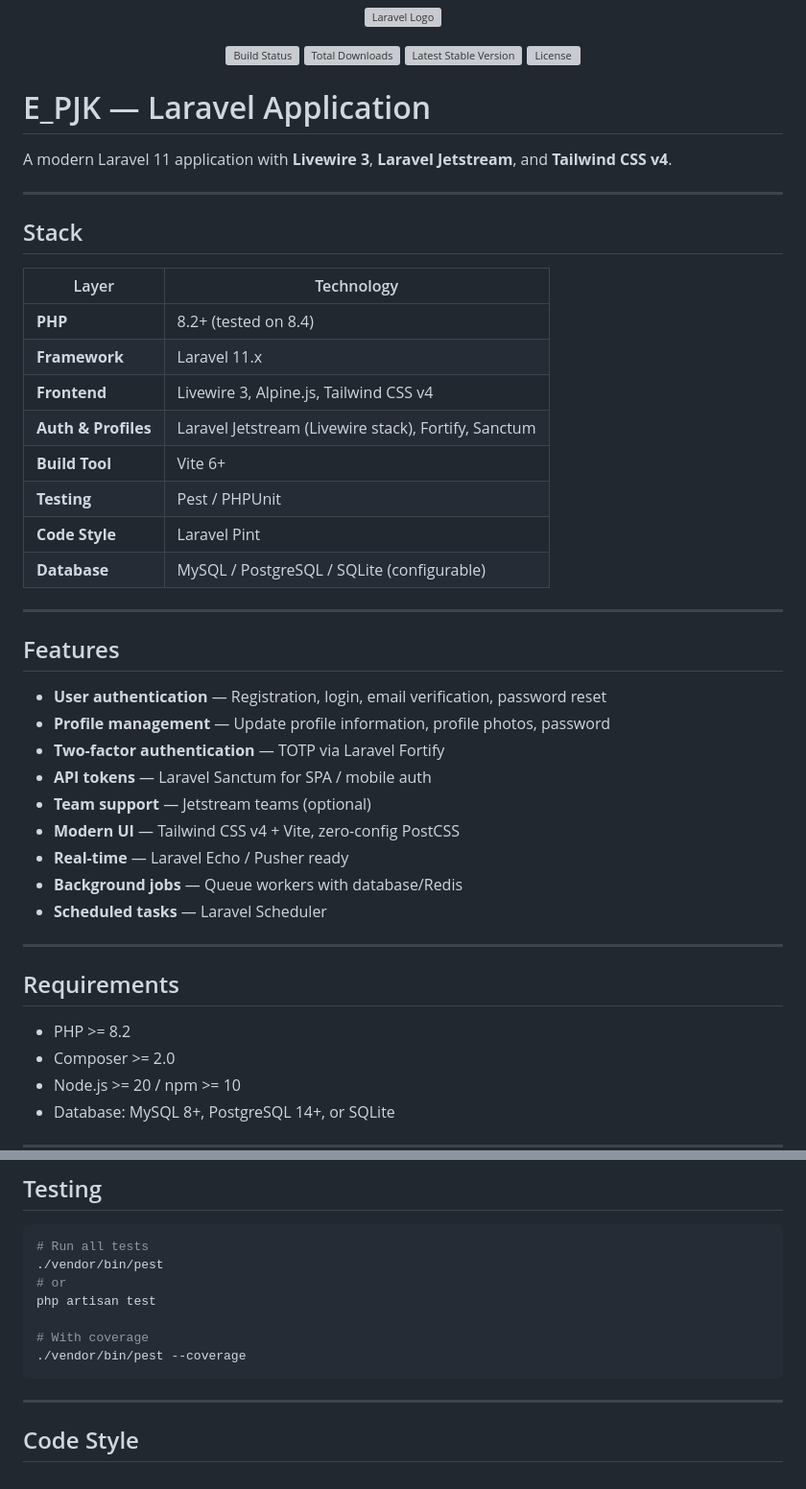
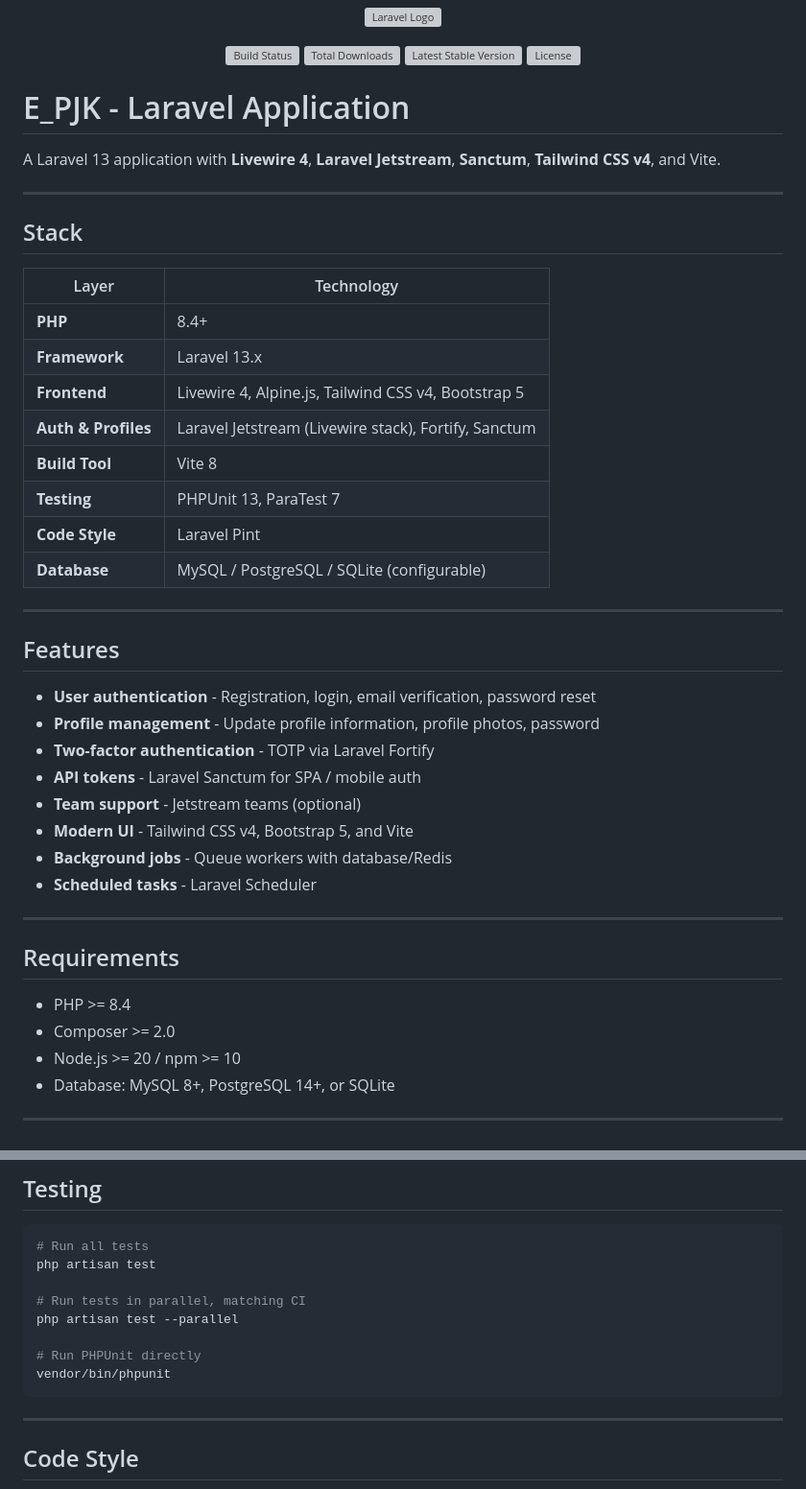
Before and after one commit to lqmnwido/E_PJK, a Markdown page: README.md, 2 parts joined by grey strips. Shown at 96% size. GitHub-like rendering; grey boxes are pictures that could not be loaded.

Commit message:
docs: update README for current stack

````diff
--- a/README.md
+++ b/README.md
@@ -11,9 +11,9 @@
   <a href="https://packagist.org/packages/laravel/framework"><img src="https://img.shields.io/packagist/l/laravel/framework" alt="License"></a>
 </p>
 
-# E_PJK — Laravel Application
+# E_PJK - Laravel Application
 
-A modern Laravel 11 application with **Livewire 3**, **Laravel Jetstream**, and **Tailwind CSS v4**.
+A Laravel 13 application with **Livewire 4**, **Laravel Jetstream**, **Sanctum**, **Tailwind CSS v4**, and Vite.
 
 ---
 
@@ -21,12 +21,12 @@ A modern Laravel 11 application with **Livewire 3**, **Laravel Jetstream**, and
 
 | Layer | Technology |
 |-------|------------|
-| **PHP** | 8.2+ (tested on 8.4) |
-| **Framework** | Laravel 11.x |
-| **Frontend** | Livewire 3, Alpine.js, Tailwind CSS v4 |
+| **PHP** | 8.4+ |
+| **Framework** | Laravel 13.x |
+| **Frontend** | Livewire 4, Alpine.js, Tailwind CSS v4, Bootstrap 5 |
 | **Auth & Profiles** | Laravel Jetstream (Livewire stack), Fortify, Sanctum |
-| **Build Tool** | Vite 6+ |
-| **Testing** | Pest / PHPUnit |
+| **Build Tool** | Vite 8 |
+| **Testing** | PHPUnit 13, ParaTest 7 |
 | **Code Style** | Laravel Pint |
 | **Database** | MySQL / PostgreSQL / SQLite (configurable) |
 
@@ -34,21 +34,20 @@ A modern Laravel 11 application with **Livewire 3**, **Laravel Jetstream**, and
 
 ## Features
 
-- **User authentication** — Registration, login, email verification, password reset
-- **Profile management** — Update profile information, profile photos, password
-- **Two-factor authentication** — TOTP via Laravel Fortify
-- **API tokens** — Laravel Sanctum for SPA / mobile auth
-- **Team support** — Jetstream teams (optional)
-- **Modern UI** — Tailwind CSS v4 + Vite, zero-config PostCSS
-- **Real-time** — Laravel Echo / Pusher ready
-- **Background jobs** — Queue workers with database/Redis
-- **Scheduled tasks** — Laravel Scheduler
+- **User authentication** - Registration, login, email verification, password reset
+- **Profile management** - Update profile information, profile photos, password
+- **Two-factor authentication** - TOTP via Laravel Fortify
+- **API tokens** - Laravel Sanctum for SPA / mobile auth
+- **Team support** - Jetstream teams (optional)
+- **Modern UI** - Tailwind CSS v4, Bootstrap 5, and Vite
+- **Background jobs** - Queue workers with database/Redis
+- **Scheduled tasks** - Laravel Scheduler
 
 ---
 
 ## Requirements
 
-- PHP >= 8.2
+- PHP >= 8.4
 - Composer >= 2.0
 - Node.js >= 20 / npm >= 10
 - Database: MySQL 8+, PostgreSQL 14+, or SQLite
@@ -122,12 +121,13 @@ MAIL_MAILER=log
 
 ```bash
 # Run all tests
-./vendor/bin/pest
-# or
 php artisan test
 
-# With coverage
-./vendor/bin/pest --coverage
+# Run tests in parallel, matching CI
+php artisan test --parallel
+
+# Run PHPUnit directly
+vendor/bin/phpunit
 ```
 
 ---
````
Also changed, not shown: other parts of README.md (+4 -4 lines).
